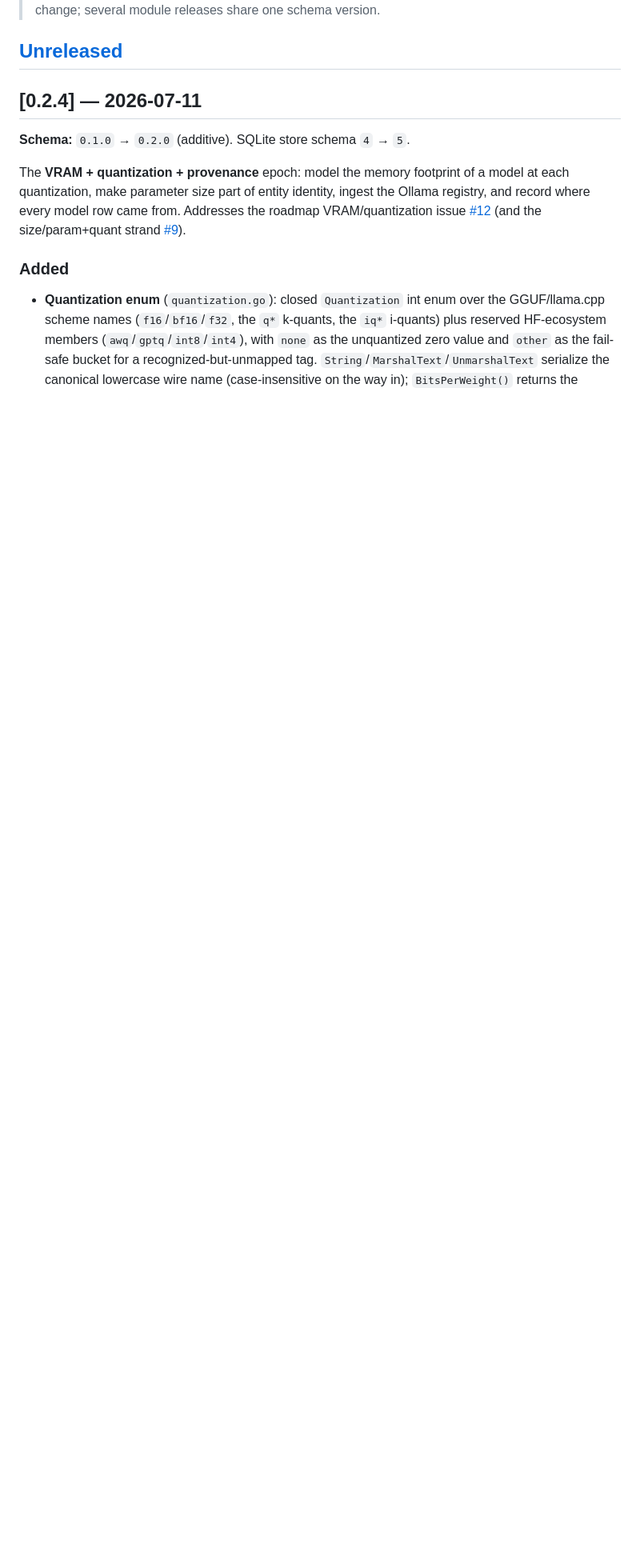
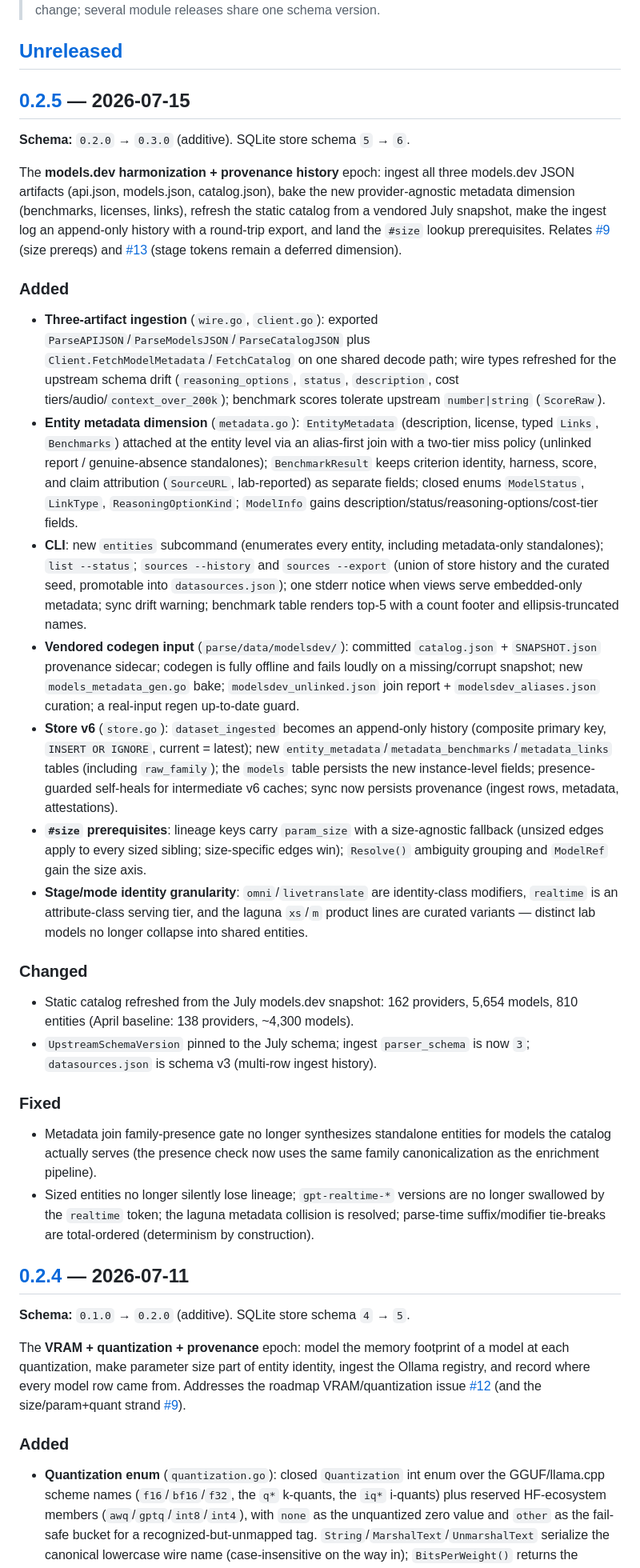
Before and after one commit to dayvidpham/bestiary, a Markdown page: CHANGELOG.md, the part around one of its changes. Shown at 80% size. GitHub-like rendering; blank space fills up the shorter version.

Commit message:
docs(changelog): add v0.2.5 section, dated + schema 0.3.0/store v6 notes; repair release footnotes

```diff
--- a/CHANGELOG.md
+++ b/CHANGELOG.md
@@ -13,6 +13,75 @@ for its **Go module tags** (`vX.Y.Z`).
 > releases share one schema version.
 
 ## [Unreleased]
+
+## [0.2.5] — 2026-07-15
+
+**Schema:** `0.2.0` → `0.3.0` (additive). SQLite store schema `5` → `6`.
+
+The **models.dev harmonization + provenance history** epoch: ingest all three
+models.dev JSON artifacts (api.json, models.json, catalog.json), bake the new
+provider-agnostic metadata dimension (benchmarks, licenses, links), refresh the
+static catalog from a vendored July snapshot, make the ingest log an append-only
+history with a round-trip export, and land the `#size` lookup prerequisites.
+Relates [#9] (size prereqs) and [#13] (stage tokens remain a deferred dimension).
+
+### Added
+
+- **Three-artifact ingestion** (`wire.go`, `client.go`): exported
+  `ParseAPIJSON`/`ParseModelsJSON`/`ParseCatalogJSON` plus
+  `Client.FetchModelMetadata`/`FetchCatalog` on one shared decode path; wire
+  types refreshed for the upstream schema drift (`reasoning_options`, `status`,
+  `description`, cost tiers/audio/`context_over_200k`); benchmark scores
+  tolerate upstream `number|string` (`ScoreRaw`).
+- **Entity metadata dimension** (`metadata.go`): `EntityMetadata`
+  (description, license, typed `Links`, `Benchmarks`) attached at the entity
+  level via an alias-first join with a two-tier miss policy (unlinked report /
+  genuine-absence standalones); `BenchmarkResult` keeps criterion identity,
+  harness, score, and claim attribution (`SourceURL`, lab-reported) as separate
+  fields; closed enums `ModelStatus`, `LinkType`, `ReasoningOptionKind`;
+  `ModelInfo` gains description/status/reasoning-options/cost-tier fields.
+- **CLI**: new `entities` subcommand (enumerates every entity, including
+  metadata-only standalones); `list --status`; `sources --history` and
+  `sources --export` (union of store history and the curated seed, promotable
+  into `datasources.json`); one stderr notice when views serve embedded-only
+  metadata; sync drift warning; benchmark table renders top-5 with a count
+  footer and ellipsis-truncated names.
+- **Vendored codegen input** (`parse/data/modelsdev/`): committed
+  `catalog.json` + `SNAPSHOT.json` provenance sidecar; codegen is fully offline
+  and fails loudly on a missing/corrupt snapshot; new `models_metadata_gen.go`
+  bake; `modelsdev_unlinked.json` join report + `modelsdev_aliases.json`
+  curation; a real-input regen up-to-date guard.
+- **Store v6** (`store.go`): `dataset_ingested` becomes an append-only history
+  (composite primary key, `INSERT OR IGNORE`, current = latest); new
+  `entity_metadata`/`metadata_benchmarks`/`metadata_links` tables (including
+  `raw_family`); the `models` table persists the new instance-level fields;
+  presence-guarded self-heals for intermediate v6 caches; sync now persists
+  provenance (ingest rows, metadata, attestations).
+- **`#size` prerequisites**: lineage keys carry `param_size` with a
+  size-agnostic fallback (unsized edges apply to every sized sibling;
+  size-specific edges win); `Resolve()` ambiguity grouping and `ModelRef` gain
+  the size axis.
+- **Stage/mode identity granularity**: `omni`/`livetranslate` are
+  identity-class modifiers, `realtime` is an attribute-class serving tier, and
+  the laguna `xs`/`m` product lines are curated variants — distinct lab models
+  no longer collapse into shared entities.
+
+### Changed
+
+- Static catalog refreshed from the July models.dev snapshot: 162 providers,
+  5,654 models, 810 entities (April baseline: 138 providers, ~4,300 models).
+- `UpstreamSchemaVersion` pinned to the July schema; ingest `parser_schema`
+  is now `3`; `datasources.json` is schema v3 (multi-row ingest history).
+
+### Fixed
+
+- Metadata join family-presence gate no longer synthesizes standalone entities
+  for models the catalog actually serves (the presence check now uses the same
+  family canonicalization as the enrichment pipeline).
+- Sized entities no longer silently lose lineage; `gpt-realtime-*` versions are
+  no longer swallowed by the `realtime` token; the laguna metadata collision is
+  resolved; parse-time suffix/modifier tie-breaks are total-ordered
+  (determinism by construction).
 
 ## [0.2.4] — 2026-07-11
 
```
Also changed, not shown: other parts of CHANGELOG.md (+4 -1 lines).
